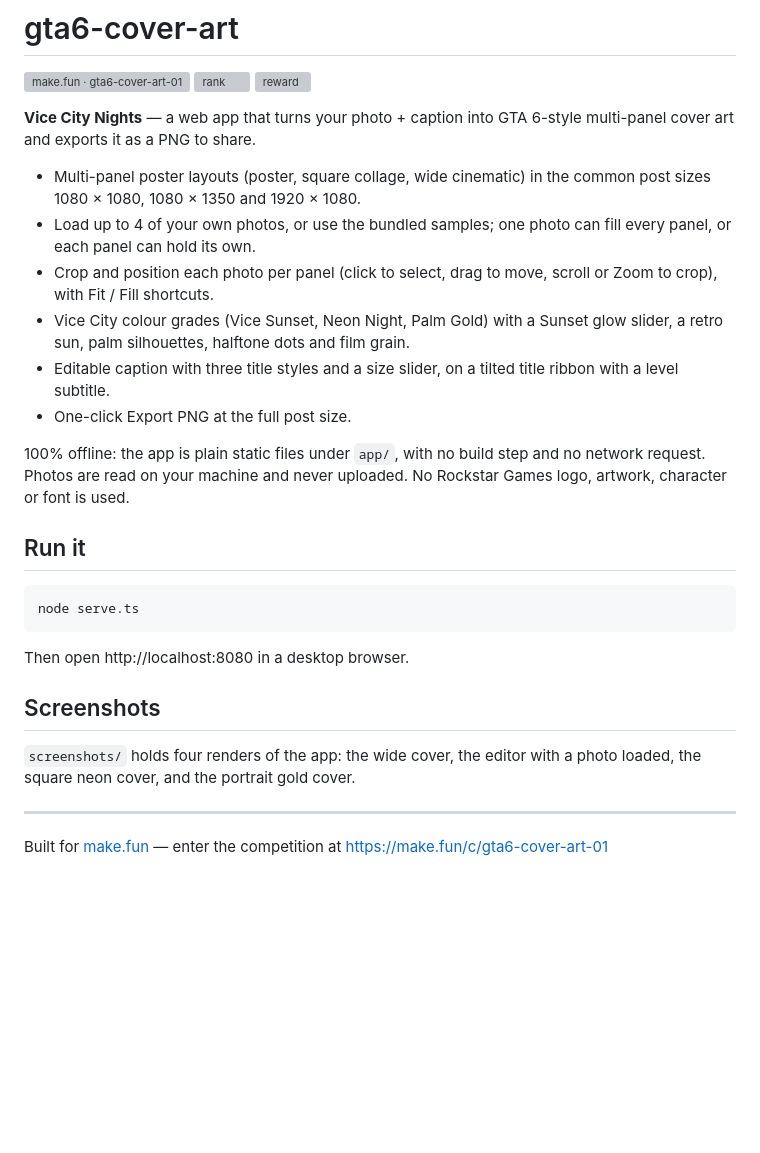
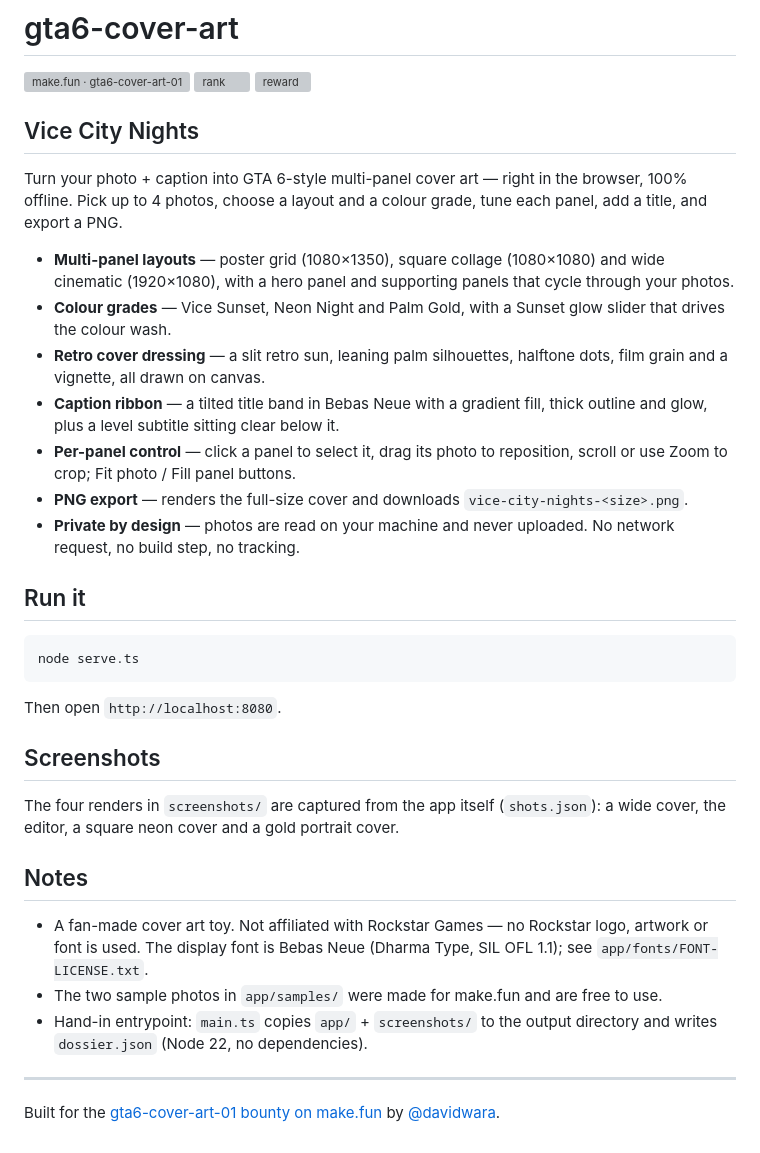
Before and after one commit to davidwara/gta6-cover-art, a Markdown page: README.md, the part around the change. GitHub-like rendering; blank space fills up the shorter version; grey boxes are pictures that could not be loaded.

````diff
--- a/README.md
+++ b/README.md
@@ -4,16 +4,27 @@
 [![rank](https://make.fun/badge/gta6-cover-art-01/davidwara/gta6-cover-art/rank.svg)](https://make.fun/bounty/gta6-cover-art-01/leaderboard?utm_source=github&utm_medium=readme&utm_campaign=gta6-cover-art-01)
 [![reward](https://make.fun/badge/gta6-cover-art-01/davidwara/gta6-cover-art/reward.svg)](https://make.fun/bounty/gta6-cover-art-01?utm_source=github&utm_medium=readme&utm_campaign=gta6-cover-art-01)
 
-**Vice City Nights** — a web app that turns your photo + caption into GTA 6-style multi-panel cover art and exports it as a PNG to share.
+## Vice City Nights
 
-- Multi-panel poster layouts (poster, square collage, wide cinematic) in the common post sizes 1080 &times; 1080, 1080 &times; 1350 and 1920 &times; 1080.
-- Load up to 4 of your own photos, or use the bundled samples; one photo can fill every panel, or each panel can hold its own.
-- Crop and position each photo per panel (click to select, drag to move, scroll or Zoom to crop), with Fit / Fill shortcuts.
-- Vice City colour grades (Vice Sunset, Neon Night, Palm Gold) with a Sunset glow slider, a retro sun, palm silhouettes, halftone dots and film grain.
-- Editable caption with three title styles and a size slider, on a tilted title ribbon with a level subtitle.
-- One-click Export PNG at the full post size.
+Turn your photo + caption into GTA 6-style multi-panel cover art — right in
+the browser, 100% offline. Pick up to 4 photos, choose a layout and a colour
+grade, tune each panel, add a title, and export a PNG.
 
-100% offline: the app is plain static files under `app/`, with no build step and no network request. Photos are read on your machine and never uploaded. No Rockstar Games logo, artwork, character or font is used.
+- **Multi-panel layouts** — poster grid (1080×1350), square collage
+  (1080×1080) and wide cinematic (1920×1080), with a hero panel and
+  supporting panels that cycle through your photos.
+- **Colour grades** — Vice Sunset, Neon Night and Palm Gold, with a Sunset
+  glow slider that drives the colour wash.
+- **Retro cover dressing** — a slit retro sun, leaning palm silhouettes,
+  halftone dots, film grain and a vignette, all drawn on canvas.
+- **Caption ribbon** — a tilted title band in Bebas Neue with a gradient
+  fill, thick outline and glow, plus a level subtitle sitting clear below it.
+- **Per-panel control** — click a panel to select it, drag its photo to
+  reposition, scroll or use Zoom to crop; Fit photo / Fill panel buttons.
+- **PNG export** — renders the full-size cover and downloads
+  `vice-city-nights-<size>.png`.
+- **Private by design** — photos are read on your machine and never
+  uploaded. No network request, no build step, no tracking.
 
 ## Run it
 
@@ -21,12 +32,24 @@
 node serve.ts
 ```
 
-Then open http://localhost:8080 in a desktop browser.
+Then open `http://localhost:8080`.
 
 ## Screenshots
 
-`screenshots/` holds four renders of the app: the wide cover, the editor with a photo loaded, the square neon cover, and the portrait gold cover.
+The four renders in `screenshots/` are captured from the app itself
+(`shots.json`): a wide cover, the editor, a square neon cover and a gold
+portrait cover.
+
+## Notes
+
+- A fan-made cover art toy. Not affiliated with Rockstar Games — no
+  Rockstar logo, artwork or font is used. The display font is Bebas Neue
+  (Dharma Type, SIL OFL 1.1); see `app/fonts/FONT-LICENSE.txt`.
+- The two sample photos in `app/samples/` were made for make.fun and are
+  free to use.
+- Hand-in entrypoint: `main.ts` copies `app/` + `screenshots/` to the
+  output directory and writes `dossier.json` (Node 22, no dependencies).
 
 ---
 
-Built for [make.fun](https://make.fun/?ref=davidwara) — enter the competition at https://make.fun/c/gta6-cover-art-01
+Built for the [gta6-cover-art-01 bounty on make.fun](https://make.fun/bounty/gta6-cover-art-01?utm_source=github&utm_medium=readme&utm_campaign=gta6-cover-art-01) by [@davidwara](https://github.com/davidwara).
````
Also changed, not shown: screenshots/1-cover.jpg, screenshots/2-editor.jpg, screenshots/3-cover-square.jpg, screenshots/4-cover-portrait.jpg, 9 other files.
